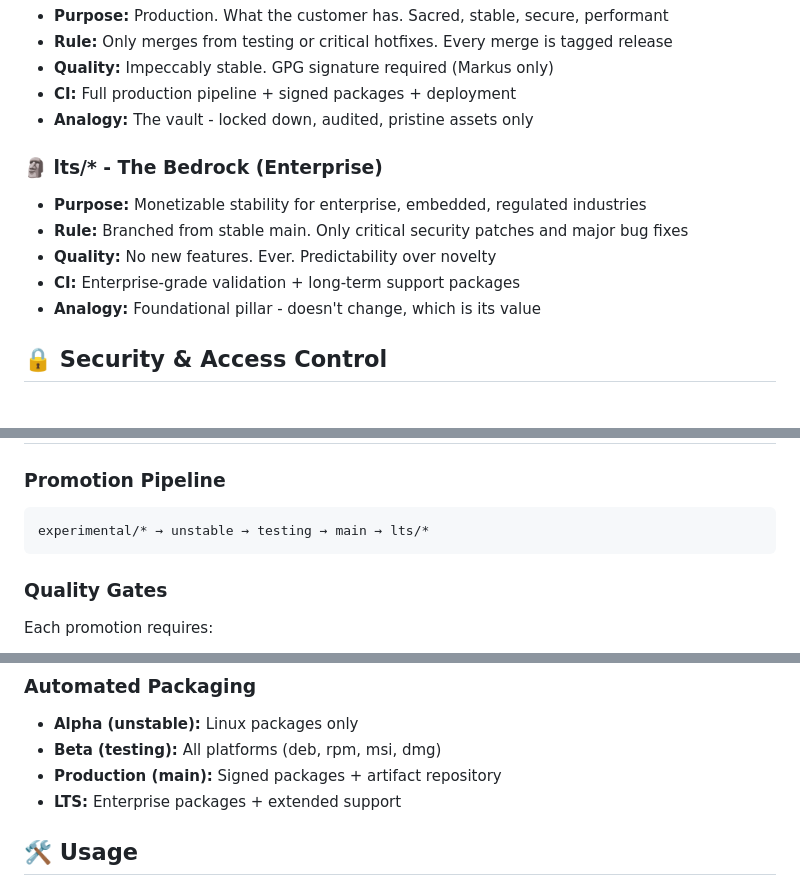
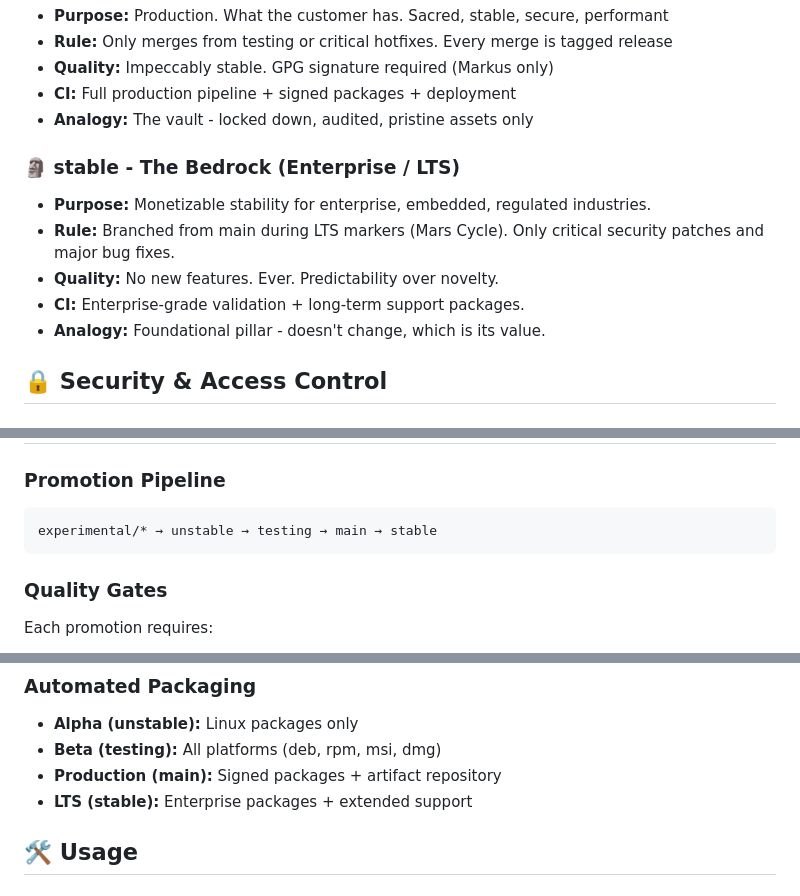
Before and after one commit to janus-lang/janus, a Markdown page: docs/ops/strategic-pipeline.md, 3 parts joined by grey strips. Rendered like a GitHub page.

Commit message:
docs(pipeline): synchronize branch architecture with stable/lts doctrine

````diff
--- a/docs/ops/strategic-pipeline.md
+++ b/docs/ops/strategic-pipeline.md
@@ -43,12 +43,12 @@ Every branch has a job, an ROI, and clear rules. No ambiguity, no excuses.
 - **CI:** Full production pipeline + signed packages + deployment
 - **Analogy:** The vault - locked down, audited, pristine assets only
 
-### 🗿 **lts/*** - The Bedrock (Enterprise)
-- **Purpose:** Monetizable stability for enterprise, embedded, regulated industries
-- **Rule:** Branched from stable main. Only critical security patches and major bug fixes
-- **Quality:** No new features. Ever. Predictability over novelty
-- **CI:** Enterprise-grade validation + long-term support packages
-- **Analogy:** Foundational pillar - doesn't change, which is its value
+### 🗿 **stable** - The Bedrock (Enterprise / LTS)
+- **Purpose:** Monetizable stability for enterprise, embedded, regulated industries.
+- **Rule:** Branched from main during LTS markers (Mars Cycle). Only critical security patches and major bug fixes.
+- **Quality:** No new features. Ever. Predictability over novelty.
+- **CI:** Enterprise-grade validation + long-term support packages.
+- **Analogy:** Foundational pillar - doesn't change, which is its value.
 
 ## 🔒 **Security & Access Control**
 
@@ -71,7 +71,7 @@ Every branch has a job, an ROI, and clear rules. No ambiguity, no excuses.
 
 ### Promotion Pipeline
 ```
-experimental/* → unstable → testing → main → lts/*
+experimental/* → unstable → testing → main → stable
 ```
 
 ### Quality Gates
@@ -86,7 +86,7 @@ Each promotion requires:
 - **Alpha (unstable):** Linux packages only
 - **Beta (testing):** All platforms (deb, rpm, msi, dmg)
 - **Production (main):** Signed packages + artifact repository
-- **LTS:** Enterprise packages + extended support
+- **LTS (stable):** Enterprise packages + extended support
 
 ## 🛠️ **Usage**
 
````
